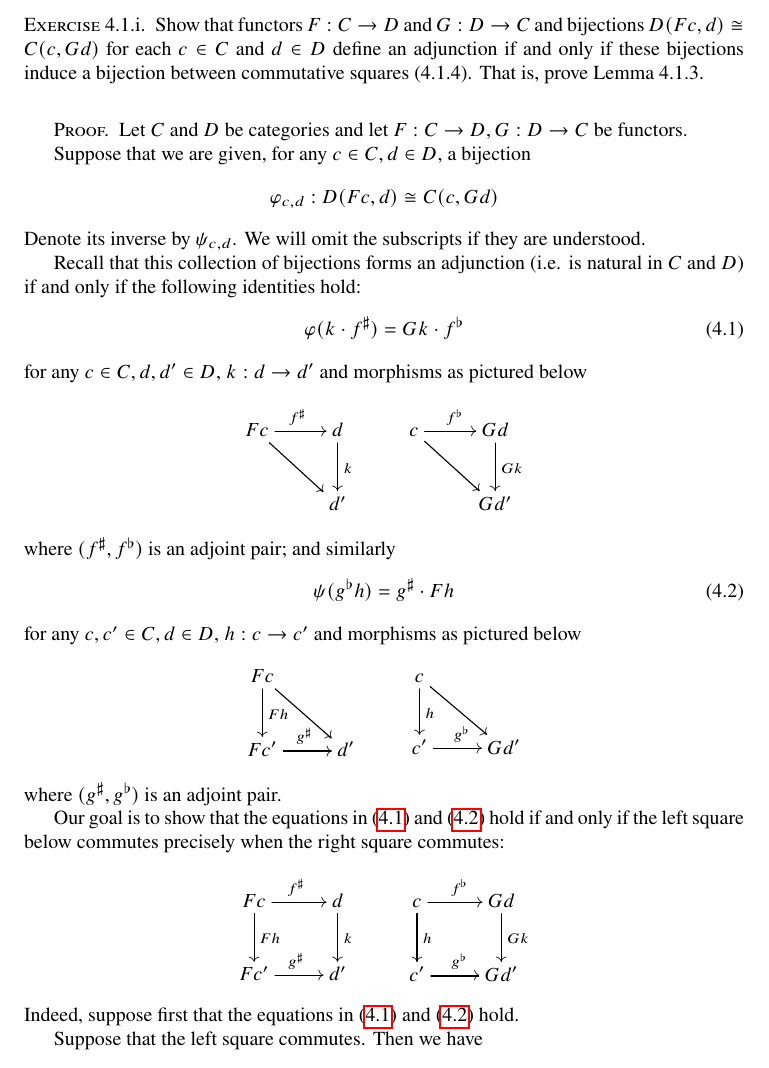
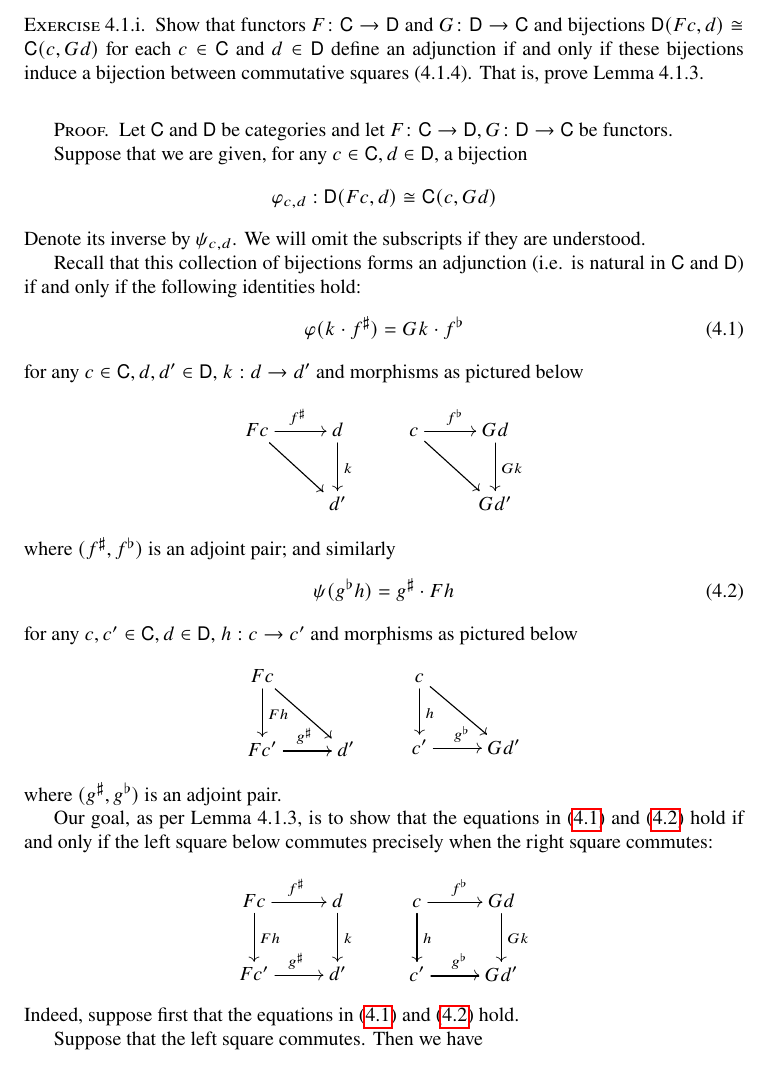
Before and after one commit to juliangilbey/cat456, a LaTeX document (ch4/sec1/4-1-1.tex): part of page 2 of 3, cut so that both start at the same text. Compiled offline with pdfLaTeX.

Commit message:
Solution to 4-1-1

```diff
--- a/ch4/sec1/4-1-1.tex
+++ b/ch4/sec1/4-1-1.tex
@@ -12,21 +12,21 @@
 
 \setexercise{4}{1}{1}
 \begin{exercise}
-Show that functors $F : C \to D$ and $G : D \to C$ and bijections $D(Fc, d) \cong C(c, Gd)$ for each $c \in C$ and $d \in D$ define an adjunction if and only if these bijections induce a bijection between commutative squares (4.1.4). That is, prove Lemma 4.1.3.
+Show that functors $\func{F}{\sC}{\sD}$ and $\func{G}{\sD}{\sC}$ and bijections $\sD(Fc, d) \cong \sC(c, Gd)$ for each $c \in \sC$ and $d \in \sD$ define an adjunction if and only if these bijections induce a bijection between commutative squares (4.1.4). That is, prove Lemma 4.1.3.
 \end{exercise}
 
 \begin{proof}
 
-Let $C$ and $D$ be categories and let $F : C \to D , G : D \to C$ be functors.
+Let $\sC$ and $\sD$ be categories and let $\func{F}{\sC}{\sD} , \func{G}{\sD}{\sC}$ be functors.
 
-Suppose that we are given, for any $c\in C, d \in D$, a bijection \[ \varphi_{c,d}: D(Fc, d) \cong C(c, Gd) \]
+Suppose that we are given, for any $c\in \sC, d \in \sD$, a bijection \[ \varphi_{c,d}: \sD(Fc, d) \cong \sC(c, Gd) \]
 Denote its inverse by $\psi_{c,d}$. We will omit the subscripts if they are understood.
 
-Recall that this collection of bijections forms an adjunction (i.e. is natural in $C$ and $D$) if and only if the following identities hold:
-\begin{equation} \label{adj1}
+Recall that this collection of bijections forms an adjunction (i.e. is natural in $\sC$ and $\sD$) if and only if the following identities hold:
+\begin{equation} \label{4-1-1-adj1}
 \varphi(k\cdot f^\sharp) = Gk \cdot f^\flat
 \end{equation}
-for any $c \in C, d, d' \in D$, $k : d\to d'$ and morphisms as pictured below
+for any $c \in \sC, d, d' \in \sD$, $k : d\to d'$ and morphisms as pictured below
 \[
 \xymatrix{
  Fc\ar[dr] \ar[r]^{f^\sharp} & d \ar[d]^{k}\\
@@ -38,10 +38,10 @@ for any $c \in C, d, d' \in D$, $k : d\to d'$ and morphisms as pictured below
 }
 \]
 where $(f^\sharp, f^\flat)$ is an adjoint pair; and similarly
-\begin{equation} \label{adj2}
+\begin{equation} \label{4-1-1-adj2}
 \psi(g^\flat  h) = g^\sharp \cdot Fh
 \end{equation}
-for any $c,c'\in C, d \in D$, $h : c \to c'$ and morphisms as pictured below
+for any $c,c'\in \sC, d \in \sD$, $h : c \to c'$ and morphisms as pictured below
 \[
 \xymatrix{
  Fc\ar[d]^{Fh} \ar[dr] & \\
@@ -54,7 +54,7 @@ for any $c,c'\in C, d \in D$, $h : c \to c'$ and morphisms as pictured below
 \]
 where $(g^\sharp, g^\flat)$ is an adjoint pair.
 
-Our goal is to show that the equations in (\ref{adj1}) and (\ref{adj2}) hold if and only if the left square below commutes precisely when the right square commutes:
+Our goal, as per Lemma 4.1.3, is to show that the equations in (\ref{4-1-1-adj1}) and (\ref{4-1-1-adj2}) hold if and only if the left square below commutes precisely when the right square commutes:
 \[
 \xymatrix{
  Fc\ar[d]^{Fh} \ar[r]^{f^\sharp} & d \ar[d]^{k}\\
@@ -65,7 +65,7 @@ Our goal is to show that the equations in (\ref{adj1}) and (\ref{adj2}) hold if
  c'\ar[r]^{g^\flat} & Gd'
 }
 \]
-Indeed, suppose first that the equations in (\ref{adj1}) and (\ref{adj2}) hold.
+Indeed, suppose first that the equations in (\ref{4-1-1-adj1}) and (\ref{4-1-1-adj2}) hold.
 
 Suppose that the left square commutes. Then we have
 
```
Also changed, not shown: ch4/sec1/4-1-1.tex (6 more changed lines).
